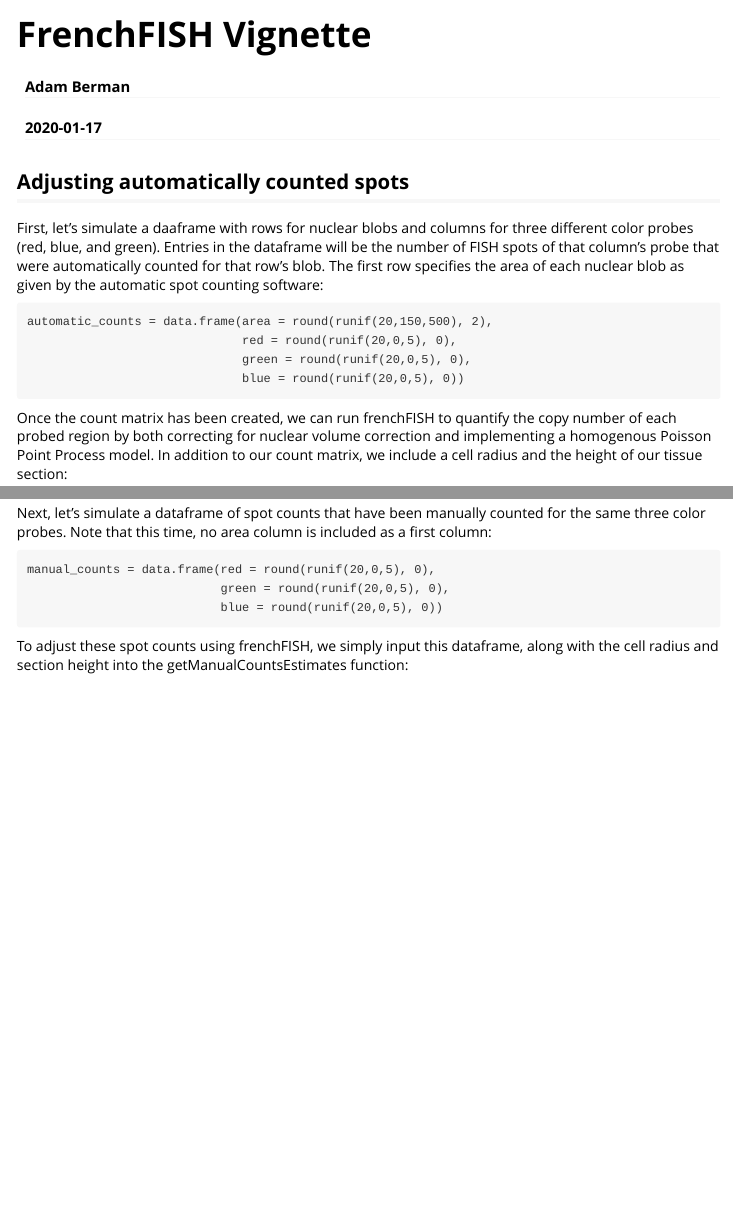
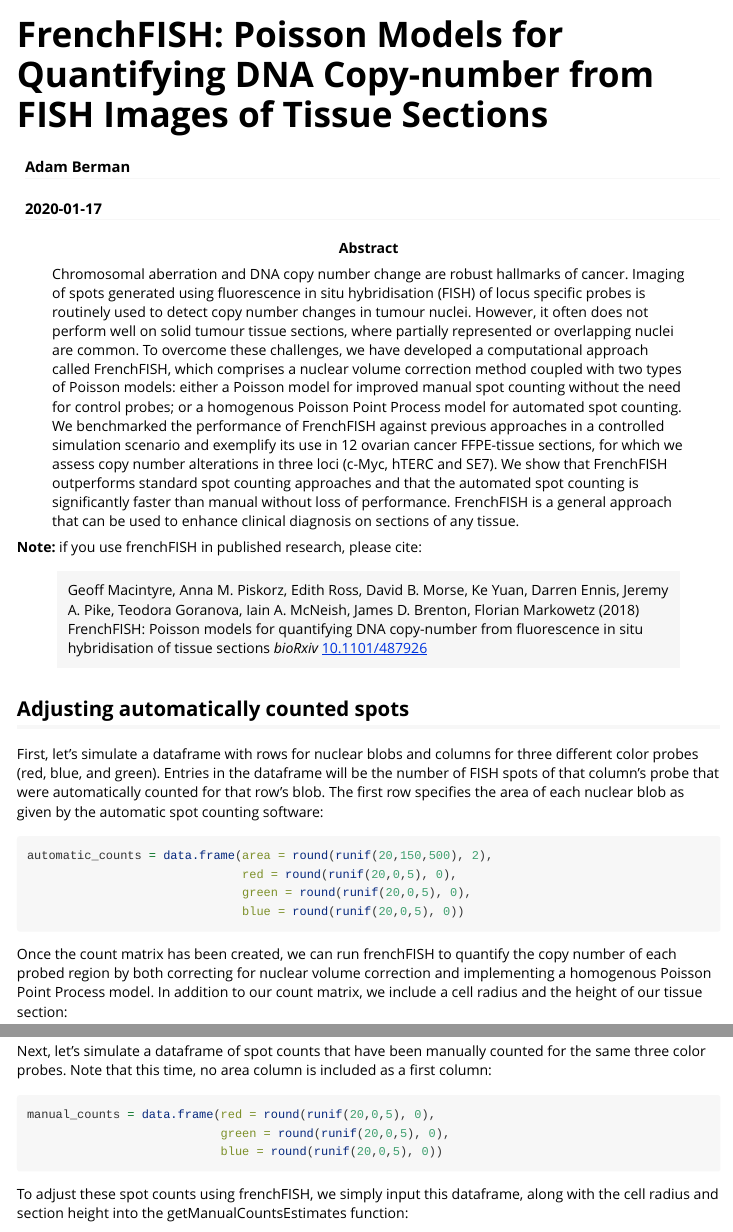
Before and after one commit to markowetzlab/frenchFISH, an R Markdown document (vignettes/frenchfish-vignette.Rmd): the page in a window 1100 px wide, from its top, and a second part further down, joined at a grey line. Rendered offline with R 4.5, knitr and Pandoc, with nearby package versions; some code elsewhere in the file could not run offline; long lines of code are wrapped.

````diff
--- a/R/frenchfish.R
+++ b/R/frenchfish.R
@@ -3,12 +3,10 @@
 #'
 #' @param df The count dataframe
 #' @return TRUE if all values in df are non-NA/NaN, non-negative integers; otherwise FALSE
-#' @examples
-#' averageVolumeFrac<-getAverageVolumeFrac(8,4)
 is.all.nonnegative.integers<-function(df)
 {
-  for (i in 1:nrow(df)) {
-    for (j in 1:ncol(df)) {
+  for (i in seq_len(nrow(df))) {
+    for (j in seq_len(ncol(df))) {
       val = df[i,j]
       if(is.na(val)) {
         next # NA and NaN are allowed in probeCounts and handled later
@@ -101,38 +91,16 @@
 #'     green=c(5,3,1), blue=c(3,0,2)), 8, 4)
 getManualCountsEstimates<-function(probeCounts, radius, height)
 {
-
-  if(!is.numeric(radius)) {
-    stop("radius must be numeric")
-  }
-  if(!is.numeric(height)) {
-    stop("height must be numeric")
-  }
-  if(radius < 0) {
-    stop("radius must be greater than 0")
-  }
-  if(height < 0) {
-    stop("height must be greater than 0")
-  }
-  if(!is.data.frame(probeCounts)) {
-    stop("probeCounts must be a dataframe")
-  }
-  if(ncol(probeCounts) < 1) {
-    stop("probeCounts must have at least one column")
-  }
-  if(nrow(probeCounts) < 1) {
-    stop("probeCounts must have at least one row")
-  }
-  #if(any(is.na(probeCounts))) {
-  #  stop("probeCounts cannot have any NA or NaN values")
-  #}
-  if(any(is.infinite(as.matrix(probeCounts)))) {
-    stop("probeCounts cannot have any Inf or -Inf values")
-  }
-  if(!is.all.nonnegative.integers(probeCounts)) {
-    stop("All non-NA/NaN counts in probeCounts must be non-negative integers")
-  }
-  for (r in 1:nrow(probeCounts)) {
+  if(!is.numeric(radius)) {stop("radius must be numeric")}
+  if(!is.numeric(height)) {stop("height must be numeric")}
+  if(radius < 0) {stop("radius must be greater than 0")}
+  if(height < 0) {stop("height must be greater than 0")}
+  if(!is.data.frame(probeCounts)) {stop("probeCounts must be a dataframe")}
+  if(ncol(probeCounts) < 1) {stop("probeCounts must have at least one column")}
+  if(nrow(probeCounts) < 1) {stop("probeCounts must have at least one row")}
+  if(any(is.infinite(as.matrix(probeCounts)))) {stop("probeCounts cannot have any Inf or -Inf values")}
+  if(!is.all.nonnegative.integers(probeCounts)) {stop("All non-NA/NaN counts in probeCounts must be non-negative integers")}
+  for (r in seq_len(nrow(probeCounts))) {
     if(all(is.na(probeCounts[r]))) {
       warning(paste("All counts of", toString(colnames(probeCounts)[r]), "probe are NA or NaN. Estimated count will be NA", sep = " "))
     }
@@ -144,7 +112,7 @@
   avg<-getMaxVolumeFrac(radius, height)
   countEstimates<-c()
 
-  for(i in 1:ncol(probeCounts))
+  for(i in seq_len(ncol(probeCounts)))
   {
     prCts <- probeCounts[,i]
     no_na_probeCounts <- prCts[!is.na(prCts)] # get probe counts column with all NA and NaN entries removed
@@ -174,26 +140,22 @@
 #' @param area The nuclear area
 #' @param spots The number of spots counted
 #' @return Vector of continuous events for Poisson point estimation
-#' @examples
-#' ppDat<-generatePPdat(c(300,500,450), c(2,0,4))
 generatePPdat<-function(area,spots)
 {
   #print('generatePPdat')
   #print(area)
   #print(spots)
   indat<-0
-  for(i in 1:length(area))
+  for(i in seq_len(length(area)))
   {
     #print(spots[i])
     if(spots[i]==0)
     {
-      # is this really the desired behavior? see generatePPdat(c(500),c(0)) vs generatePPdat(c(500),c(1)) vs generatePPdat(c(500,500),c(1,0)) vs. generatePPdat(c(500,500),c(0,1))
-      # would a continue statement be better behavior?
       indat[length(indat)]<-indat[length(indat)]+area[i]
     }
     else
     {
-      for(k in 1:spots[i])
+      for(k in seq_len(spots[i]))
       {
         indat<-c(indat,area[i]/spots[i])
       }
@@ -260,21 +199,15 @@
     }
   }
 
-
   cellarea<-pi*(radius^2)
   adjustFact<-getAverageVolumeFrac(radius,height)
-
   countEstimates<-c()
   for(i in 2:ncol(probeCounts))
   {
     prCts <- probeCounts[,i]
     no_na_probeCounts <- prCts[!is.na(prCts)] # get probe counts column with all NA and NaN entries removed
     no_na_area <- probeCounts$area[!is.na(prCts)] # get the area column with all entries removed where probe counts are NA or NaN
-
-    # if all counts for a probe are NA or NaN, make estimates NA
-    if(length(no_na_probeCounts) == 0) {
-      #stop("All probes must have a count")
-      #stop("Probe ", colnames(probeCounts)[i], " has no counts")
+    if(length(no_na_probeCounts) == 0) { # if all counts for a probe are NA or NaN, make estimates NA
       res<-data.frame(lowCI=c(NA), median=c(NA), highCI=c(NA))
     }
     else {
--- a/vignettes/frenchfish-vignette.Rmd
+++ b/vignettes/frenchfish-vignette.Rmd
@@ -1,12 +1,33 @@
 ---
-title: "FrenchFISH Vignette"
+title: "FrenchFISH: Poisson Models for Quantifying DNA Copy-number from FISH Images of Tissue Sections"
 author: "Adam Berman"
 date: "`r Sys.Date()`"
+abstract: >
+  Chromosomal aberration and DNA copy number change are robust
+  hallmarks of cancer. Imaging of spots generated using fluorescence
+  in situ hybridisation (FISH) of locus specific probes is routinely
+  used to detect copy number changes in tumour nuclei. However, it
+  often does not perform well on solid tumour tissue sections, where
+  partially represented or overlapping nuclei are common. To overcome
+  these challenges, we have developed a computational approach called
+  FrenchFISH, which comprises a nuclear volume correction method
+  coupled with two types of Poisson models: either a Poisson model
+  for improved manual spot counting without the need for control
+  probes; or a homogenous Poisson Point Process model for automated
+  spot counting. We benchmarked the performance of FrenchFISH against
+  previous approaches in a controlled simulation scenario and exemplify
+  its use in 12 ovarian cancer FFPE-tissue sections, for which we
+  assess copy number alterations in three loci (c-Myc, hTERC and SE7).
+  We show that FrenchFISH outperforms standard spot counting approaches
+  and that the automated spot counting is significantly faster than
+  manual without loss of performance. FrenchFISH is a general approach
+  that can be used to enhance clinical diagnosis on sections of any
+  tissue.
 output: rmarkdown::html_vignette
 vignette: >
-  %\VignetteIndexEntry{Vignette Title}
+  %\VignetteIndexEntry{FrenchFISH: Poisson Models for Quantifying DNA Copy-number from FISH Images of Tissue Sections}
   %\VignetteEngine{knitr::rmarkdown}
-  %\VignetteEncoding{UTF-8}
+  \usepackage[utf8]{inputenc}
 ---
 
 ```{r setup, include = FALSE}
@@ -14,14 +35,22 @@
   collapse = TRUE,
   comment = "#>"
 )
+library(frenchFISH)
+set.seed(366)
 ```
 
+**Note:** if you use frenchFISH in published research, please cite:
+
+>  Geoff Macintyre, Anna M. Piskorz, Edith Ross, David B. Morse,  Ke Yuan, Darren Ennis, Jeremy A. Pike, Teodora Goranova, Iain A. McNeish, James D. Brenton, Florian Markowetz (2018)
+> FrenchFISH: Poisson models for quantifying DNA copy-number from fluorescence in situ hybridisation of tissue sections
+> *bioRxiv*
+> [10.1101/487926](https://doi.org/10.1101/487926)
 
 ## Adjusting automatically counted spots
 
-First, let's simulate a daaframe with rows for nuclear blobs and columns for three different color probes (red, blue, and green). Entries in the dataframe will be the number of FISH spots of that column's probe that were automatically counted for that row's blob. The first row specifies the area of each nuclear blob as given by the automatic spot counting software:
+First, let's simulate a dataframe with rows for nuclear blobs and columns for three different color probes (red, blue, and green). Entries in the dataframe will be the number of FISH spots of that column's probe that were automatically counted for that row's blob. The first row specifies the area of each nuclear blob as given by the automatic spot counting software:
 
-```
+```{r readin_autocounts}
 automatic_counts = data.frame(area = round(runif(20,150,500), 2),
                               red = round(runif(20,0,5), 0),
                               green = round(runif(20,0,5), 0),
@@ -47,7 +76,7 @@
 
 Next, let's simulate a dataframe of spot counts that have been manually counted for the same three color probes. Note that this time, no area column is included as a first column:
 
-```
+```{r readin_manualcounts}
 manual_counts = data.frame(red = round(runif(20,0,5), 0),
                            green = round(runif(20,0,5), 0),
                            blue = round(runif(20,0,5), 0))
````
Also changed, not shown: R/frenchfish.R (60 more changed lines), vignettes/frenchfish-vignette.Rmd (8 more changed lines), 9 other files.
